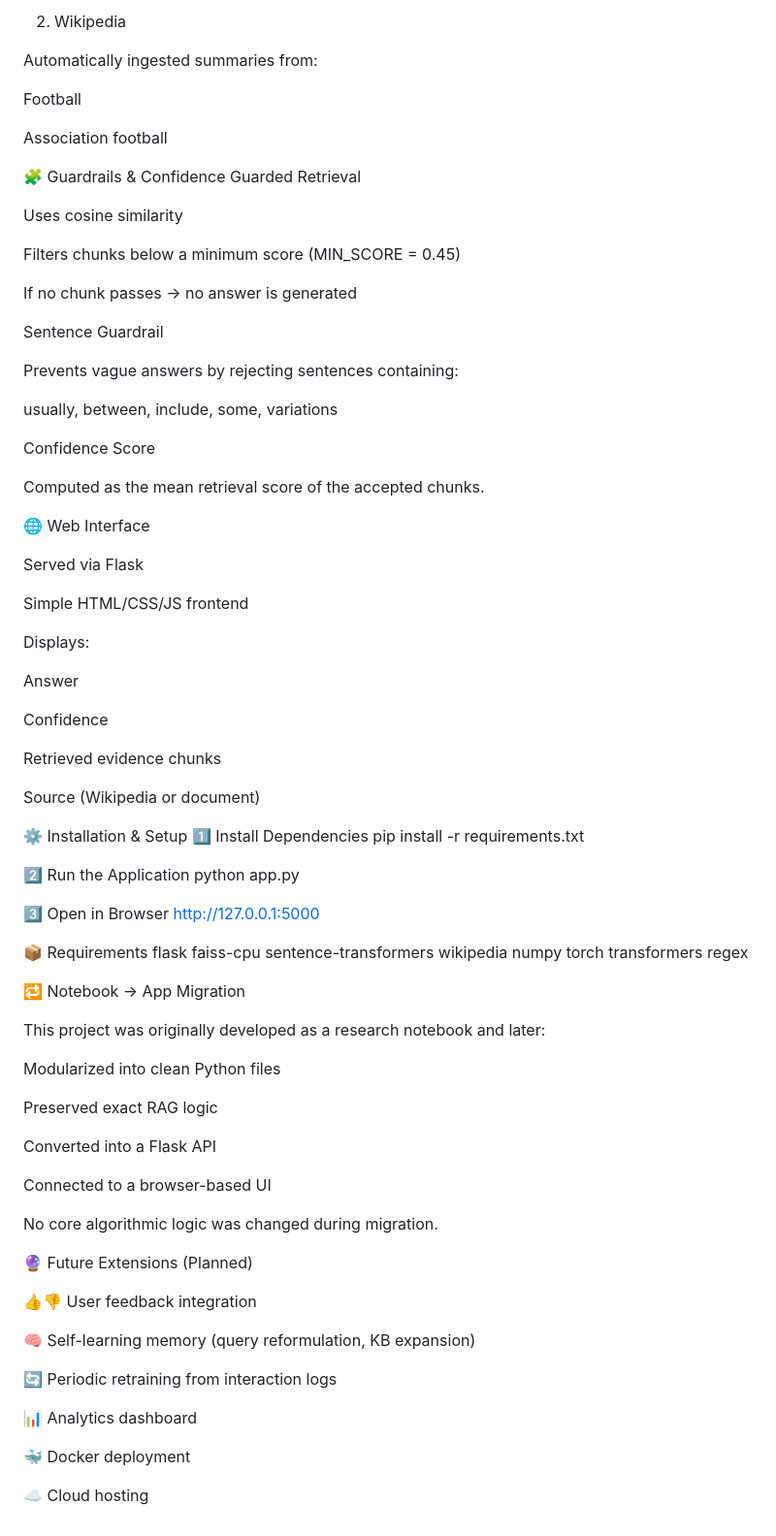
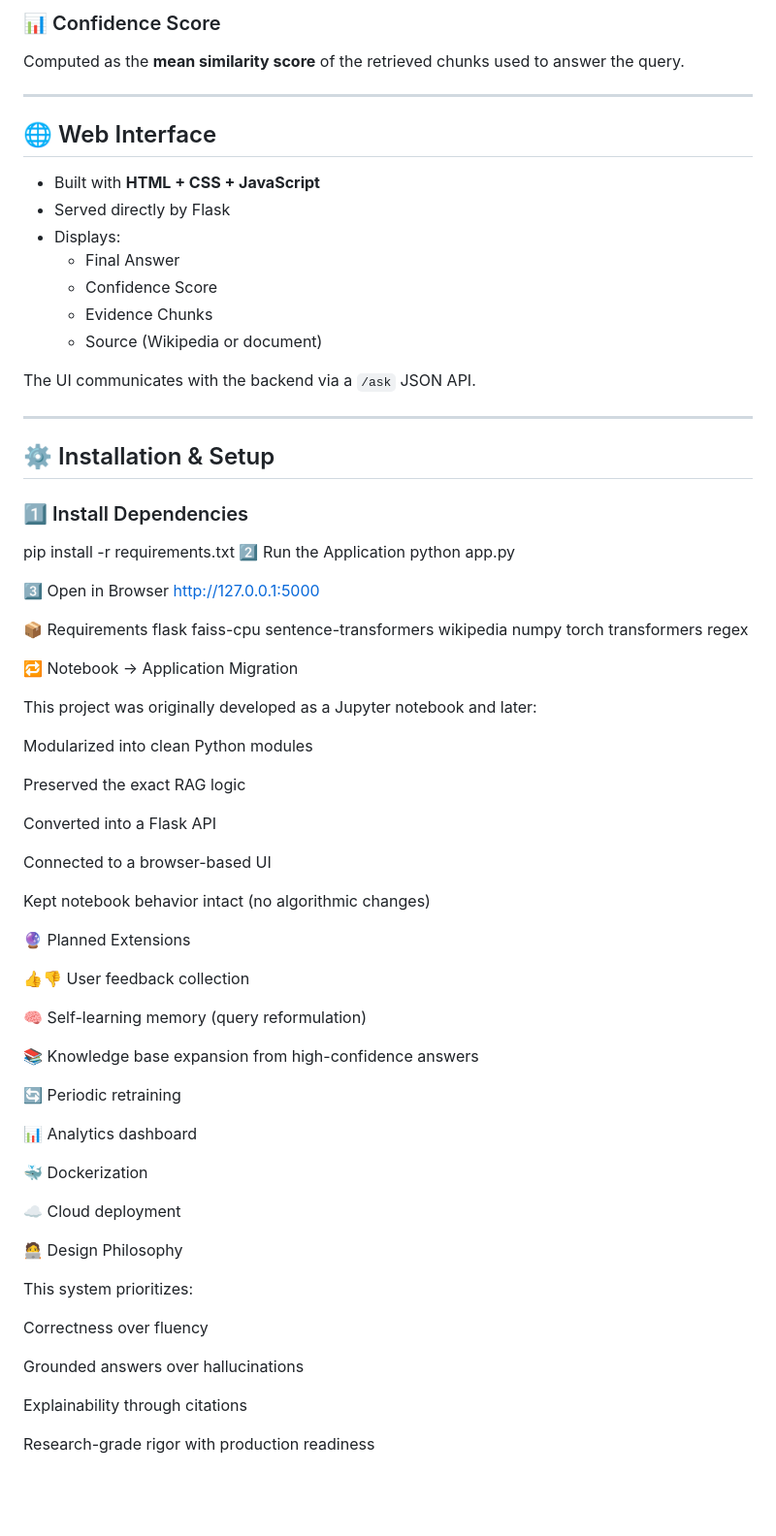
Before and after one commit to mahmod-elgendy/simple-rag-system, a Markdown page: README.md, the part around the change printed below. Shown: that part at 97% size. Drawn GitHub-style; blank space fills up the shorter version.

```diff
--- a/README.md
+++ b/README.md
@@ -109,51 +104,28 @@ Used for citation and grounding
 
-2. Wikipedia
+### 📊 Confidence Score
+Computed as the **mean similarity score** of the retrieved chunks used to answer the query.
 
-Automatically ingested summaries from:
+---
 
-Football
+## 🌐 Web Interface
 
-Association football
+- Built with **HTML + CSS + JavaScript**
+- Served directly by Flask
+- Displays:
+  - Final Answer
+  - Confidence Score
+  - Evidence Chunks
+  - Source (Wikipedia or document)
 
-🧩 Guardrails & Confidence
-Guarded Retrieval
+The UI communicates with the backend via a `/ask` JSON API.
 
-Uses cosine similarity
+---
 
-Filters chunks below a minimum score (MIN_SCORE = 0.45)
+## ⚙ Installation & Setup
 
-If no chunk passes → no answer is generated
+### 1️⃣ Install Dependencies
 
-Sentence Guardrail
-
-Prevents vague answers by rejecting sentences containing:
-
-usually, between, include, some, variations
-
-Confidence Score
-
-Computed as the mean retrieval score of the accepted chunks.
-
-🌐 Web Interface
-
-Served via Flask
-
-Simple HTML/CSS/JS frontend
-
-Displays:
-
-Answer
-
-Confidence
-
-Retrieved evidence chunks
-
-Source (Wikipedia or document)
-
-⚙ Installation & Setup
-1️⃣ Install Dependencies
 pip install -r requirements.txt
-
 2️⃣ Run the Application
 python app.py
 
@@ -170,30 +142,44 @@ torch
 transformers
 regex
 
-🔁 Notebook → App Migration
+🔁 Notebook → Application Migration
 
-This project was originally developed as a research notebook and later:
+This project was originally developed as a Jupyter notebook and later:
 
-Modularized into clean Python files
+Modularized into clean Python modules
 
-Preserved exact RAG logic
+Preserved the exact RAG logic
 
 Converted into a Flask API
 
 Connected to a browser-based UI
 
-No core algorithmic logic was changed during migration.
+Kept notebook behavior intact (no algorithmic changes)
 
-🔮 Future Extensions (Planned)
+🔮 Planned Extensions
 
-👍👎 User feedback integration
+👍👎 User feedback collection
 
-🧠 Self-learning memory (query reformulation, KB expansion)
+🧠 Self-learning memory (query reformulation)
 
-🔄 Periodic retraining from interaction logs
+📚 Knowledge base expansion from high-confidence answers
+
+🔄 Periodic retraining
 
 📊 Analytics dashboard
 
-🐳 Docker deployment
+🐳 Dockerization
 
-☁ Cloud hosting
+☁ Cloud deployment
+
+🧑‍💻 Design Philosophy
+
+This system prioritizes:
+
+Correctness over fluency
+
+Grounded answers over hallucinations
+
+Explainability through citations
+
+Research-grade rigor with production readiness
```
Also changed, not shown: other parts of README.md (+68 -73 lines).
